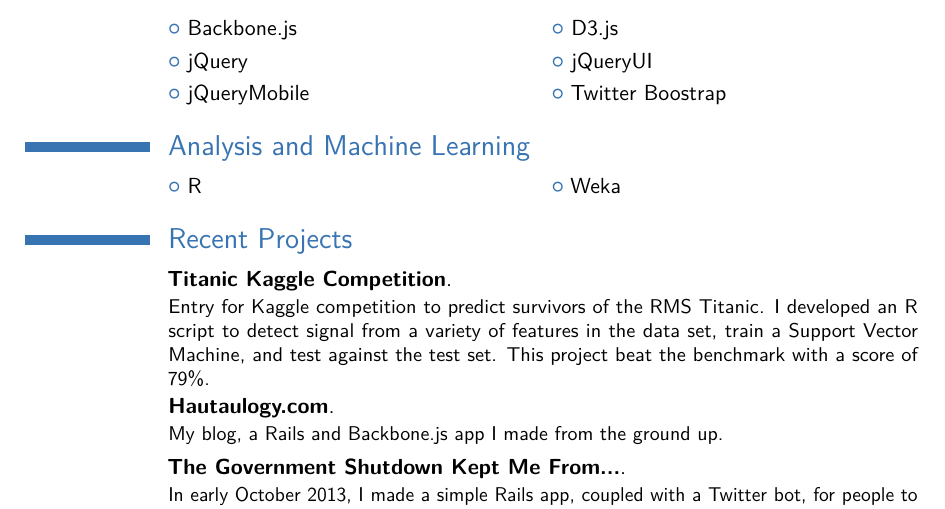
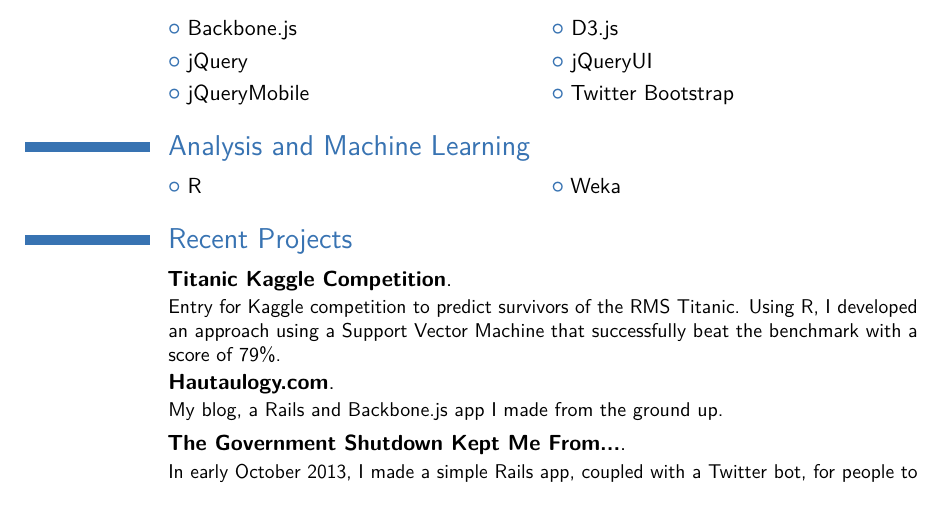
Before and after one commit to CrossTheStreams/resume, a LaTeX CV (resume.tex): part of page 1 of 2, cut so that both start at the same text. Compiled offline with pdfLaTeX.

Commit message:
typos and whatnot

```diff
--- a/main.tex
+++ b/resume.tex
@@ -66,13 +66,13 @@
 \section{Web Front End}
 \cvlistdoubleitem{Backbone.js}{D3.js}
 \cvlistdoubleitem{jQuery}{jQueryUI}
-\cvlistdoubleitem{jQueryMobile}{Twitter Boostrap}
+\cvlistdoubleitem{jQueryMobile}{Twitter Bootstrap}
 
 \section{Analysis and Machine Learning}
 \cvlistdoubleitem{R}{Weka}
 
 \section{Recent Projects}
-\cventry{}{\link[Titanic Kaggle Competition]{http://www.kaggle.com/c/titanic-gettingStarted}}{}{}{}{Entry for Kaggle competition to predict survivors of the RMS Titanic. I developed an R script to detect signal from a variety of features in the data set, train a Support Vector Machine, and test against the test set. This project beat the benchmark with a score of 79\%.}
+\cventry{}{\link[Titanic Kaggle Competition]{http://www.kaggle.com/c/titanic-gettingStarted}}{}{}{}{Entry for Kaggle competition to predict survivors of the RMS Titanic. Using R, I developed an approach using a Support Vector Machine that successfully beat the benchmark with a score of 79\%.}
 \cventry{}{\link[Hautaulogy.com]{http://www.hautaulogy.com}}{}{}{}{My blog, a Rails and Backbone.js app I made from the ground up.}
 \cventry{}{\link[The Government Shutdown Kept Me From...]{http://www.tgsdkmf.com/}}{}{}{}{In early October 2013, I made a simple Rails app, coupled with a Twitter bot, for people to post how the shutdown of the federal government effected them.}
 
```
Also changed, not shown: resume.pdf (added), 2 other files.
